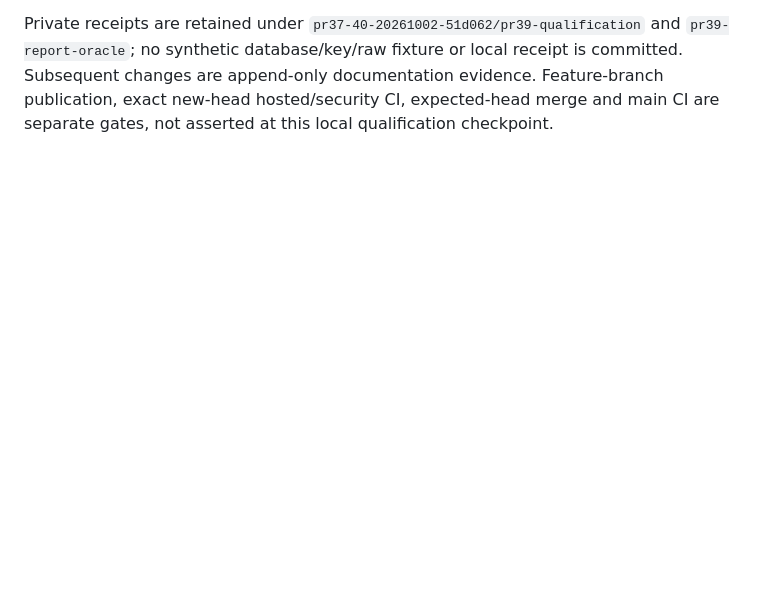
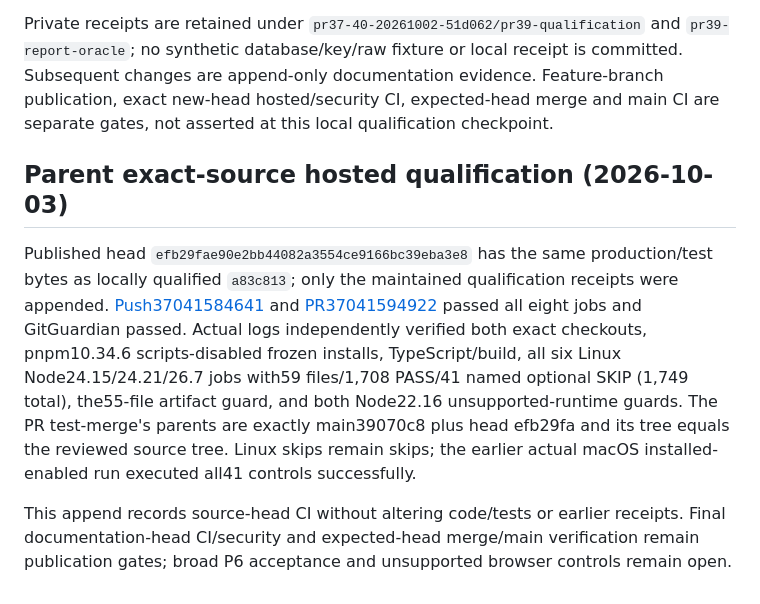
Before and after one commit to WhiteKiwi/agentprof, a Markdown page: docs/P6-COMMAND-BREAKDOWN.md, the part around the change. GitHub-like rendering; blank space fills up the shorter version.

Commit message:
docs: record exact source hosted command report checks

```diff
--- a/docs/P6-COMMAND-BREAKDOWN.md
+++ b/docs/P6-COMMAND-BREAKDOWN.md
@@ -436,3 +436,9 @@ Actual parent receipts use macOS arm64, Node24.21.0, pnpm10.34.6, one Vitest wor
 The first off-screen Claude element screenshot correctly failed before navigation; normal known session-anchor navigation and a full screenshot then succeeded. The default Python lacked Pillow for a private PDF contact sheet; bundled Python rendered the inspection without installing dependencies. Neither failure changed production, tests or successful receipts. Actual320/390 viewports, forced light screen theme, screen-reader execution, browser JavaScript-disable/offline-network controls, negative CSP attack controls and maximum-model browser layout remain **NOT RUN**. The combined structural/escaping limits are passing repository tests, not substituted browser evidence. Broad P6 remains In Progress with its original coordinating Owner/session and both original acceptance gates open.
 
 Private receipts are retained under `pr37-40-20261002-51d062/pr39-qualification` and `pr39-report-oracle`; no synthetic database/key/raw fixture or local receipt is committed. Subsequent changes are append-only documentation evidence. Feature-branch publication, exact new-head hosted/security CI, expected-head merge and main CI are separate gates, not asserted at this local qualification checkpoint.
+
+## Parent exact-source hosted qualification (2026-10-03)
+
+Published head `efb29fae90e2bb44082a3554ce9166bc39eba3e8` has the same production/test bytes as locally qualified `a83c813`; only the maintained qualification receipts were appended. [Push37041584641](https://github.com/WhiteKiwi/agentprof/actions/runs/37041584641) and [PR37041594922](https://github.com/WhiteKiwi/agentprof/actions/runs/37041594922) passed all eight jobs and GitGuardian passed. Actual logs independently verified both exact checkouts, pnpm10.34.6 scripts-disabled frozen installs, TypeScript/build, all six Linux Node24.15/24.21/26.7 jobs with59 files/1,708 PASS/41 named optional SKIP (1,749 total), the55-file artifact guard, and both Node22.16 unsupported-runtime guards. The PR test-merge's parents are exactly main39070c8 plus head efb29fa and its tree equals the reviewed source tree. Linux skips remain skips; the earlier actual macOS installed-enabled run executed all41 controls successfully.
+
+This append records source-head CI without altering code/tests or earlier receipts. Final documentation-head CI/security and expected-head merge/main verification remain publication gates; broad P6 acceptance and unsupported browser controls remain open.
```
Also changed, not shown: docs/FINDINGS.md (+2 -0 lines).
